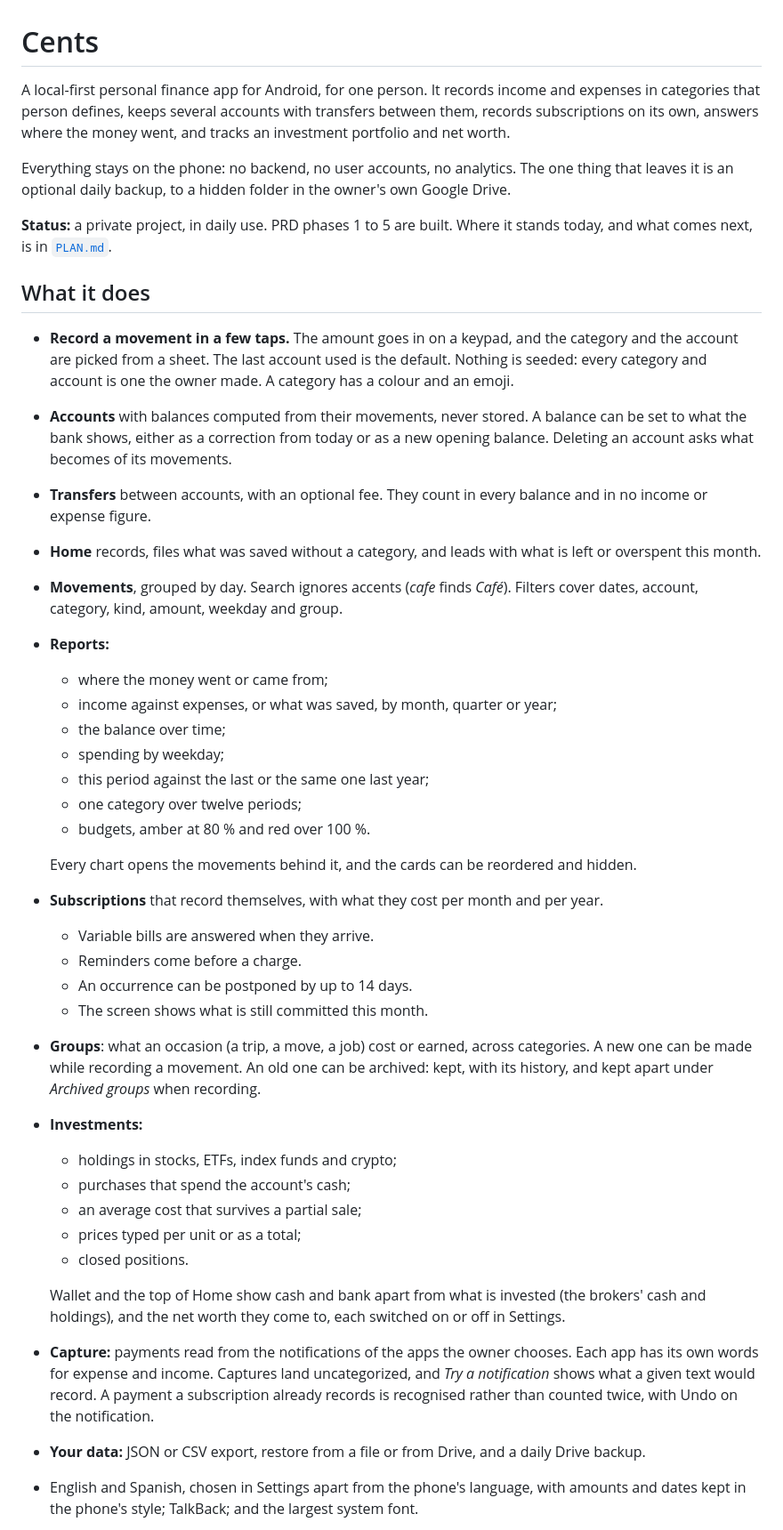
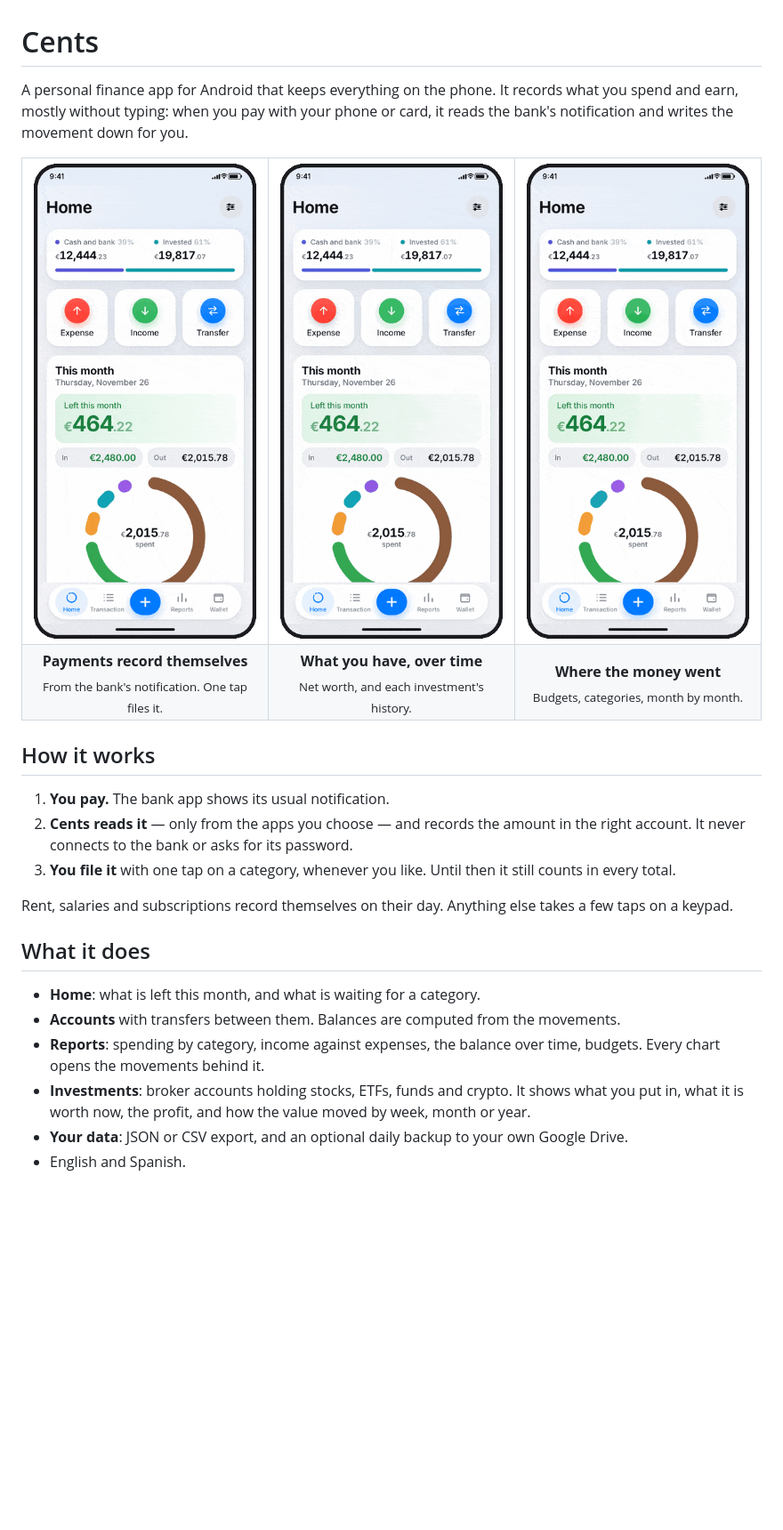
Before and after one commit to anderescaray/cents, a Markdown page: README.md, the part around one of its changes. Shown at 89% size. Drawn GitHub-style; pictures changed too: docs/media/capture.gif (added), docs/media/investments.gif (added), docs/media/reports.gif (added); blank space fills up the shorter version.

```diff
--- a/README.md
+++ b/README.md
@@ -1,63 +1,41 @@
 # Cents
 
-A local-first personal finance app for Android, for one person. It records income and expenses
-in categories that person defines, keeps several accounts with transfers between them, records
-subscriptions on its own, answers where the money went, and tracks an investment portfolio and
-net worth.
+A personal finance app for Android that keeps everything on the phone. It records what you spend
+and earn, mostly without typing: when you pay with your phone or card, it reads the bank's
+notification and writes the movement down for you.
 
-Everything stays on the phone: no backend, no user accounts, no analytics. The one thing that
-leaves it is an optional daily backup, to a hidden folder in the owner's own Google Drive.
+<table>
+  <tr>
+    <td align="center" width="33%"><img src="docs/media/capture.gif" width="260" alt="A bank notification arrives and the payment appears on Home, ready to file with one tap"></td>
+    <td align="center" width="33%"><img src="docs/media/investments.gif" width="260" alt="Net worth, then a brokerage account's value month by month and its assets"></td>
+    <td align="center" width="33%"><img src="docs/media/reports.gif" width="260" alt="Budgets, where the money went, and income against expenses by month"></td>
+  </tr>
+  <tr>
+    <td align="center"><b>Payments record themselves</b><br><sub>From the bank's notification. One tap files it.</sub></td>
+    <td align="center"><b>What you have, over time</b><br><sub>Net worth, and each investment's history.</sub></td>
+    <td align="center"><b>Where the money went</b><br><sub>Budgets, categories, month by month.</sub></td>
+  </tr>
+</table>
 
-**Status:** a private project, in daily use. PRD phases 1 to 5 are built. Where it stands today,
-and what comes next, is in [`PLAN.md`](PLAN.md).
+## How it works
+
+1. **You pay.** The bank app shows its usual notification.
+2. **Cents reads it** — only from the apps you choose — and records the amount in the right
+   account. It never connects to the bank or asks for its password.
+3. **You file it** with one tap on a category, whenever you like. Until then it still counts in
+   every total.
+
+Rent, salaries and subscriptions record themselves on their day. Anything else takes a few taps on
+a keypad.
 
 ## What it does
 
-- **Record a movement in a few taps.** The amount goes in on a keypad, and the category and the
-  account are picked from a sheet. The last account used is the default. Nothing is seeded:
-  every category and account is one the owner made. A category has a colour and an emoji.
-- **Accounts** with balances computed from their movements, never stored. A balance can be set
-  to what the bank shows, either as a correction from today or as a new opening balance.
-  Deleting an account asks what becomes of its movements.
-- **Transfers** between accounts, with an optional fee. They count in every balance and in no
-  income or expense figure.
-- **Home** records, files what was saved without a category, and leads with what is left or
-  overspent this month.
-- **Movements**, grouped by day. Search ignores accents (*cafe* finds *Café*). Filters cover
-  dates, account, category, kind, amount, weekday and group.
-- **Reports:**
-  - where the money went or came from;
-  - income against expenses, or what was saved, by month, quarter or year;
-  - the balance over time;
-  - spending by weekday;
-  - this period against the last or the same one last year;
-  - one category over twelve periods;
-  - budgets, amber at 80 % and red over 100 %.
+- **Home**: what is left this month, and what is waiting for a category.
+- **Accounts** with transfers between them. Balances are computed from the movements.
+- **Reports**: spending by category, income against expenses, the balance over time, budgets.
+  Every chart opens the movements behind it.
+- **Investments**: broker accounts holding stocks, ETFs, funds and crypto. It shows what you put
+  in, what it is worth now, the profit, and how the value moved by week, month or year.
+- **Your data**: JSON or CSV export, and an optional daily backup to your own Google Drive.
+- English and Spanish.
 
-  Every chart opens the movements behind it, and the cards can be reordered and hidden.
-- **Subscriptions** that record themselves, with what they cost per month and per year.
-  - Variable bills are answered when they arrive.
-  - Reminders come before a charge.
-  - An occurrence can be postponed by up to 14 days.
-  - The screen shows what is still committed this month.
-- **Groups**: what an occasion (a trip, a move, a job) cost or earned, across categories. A new
-  one can be made while recording a movement. An old one can be archived: kept, with its history,
-  and kept apart under *Archived groups* when recording.
-- **Investments:**
-  - holdings in stocks, ETFs, index funds and crypto;
-  - purchases that spend the account's cash;
-  - an average cost that survives a partial sale;
-  - prices typed per unit or as a total;
-  - closed positions.
-
-  Wallet and the top of Home show cash and bank apart from what is invested (the brokers' cash
-  and holdings), and the net worth they come to, each switched on or off in Settings.
-- **Capture:** payments read from the notifications of the apps the owner chooses. Each app has
-  its own words for expense and income. Captures land uncategorized, and *Try a notification*
-  shows what a given text would record. A payment a subscription already records is recognised
-  rather than counted twice, with Undo on the notification.
-- **Your data:** JSON or CSV export, restore from a file or from Drive, and a daily Drive
-  backup.
-- English and Spanish, chosen in Settings apart from the phone's language, with amounts and dates
-  kept in the phone's style; TalkBack; and the largest system font.
-
```
Also changed, not shown: other parts of README.md (+11 -51 lines), 4 other files.
